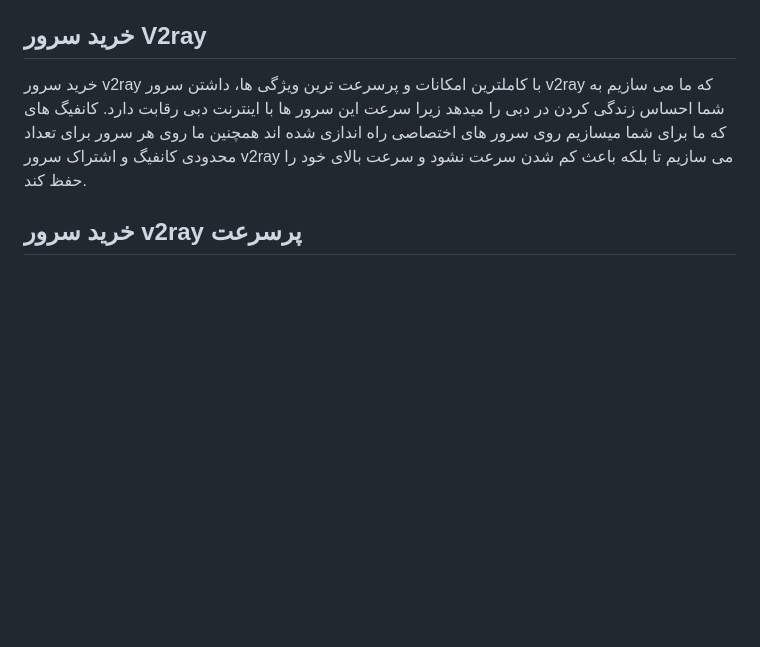
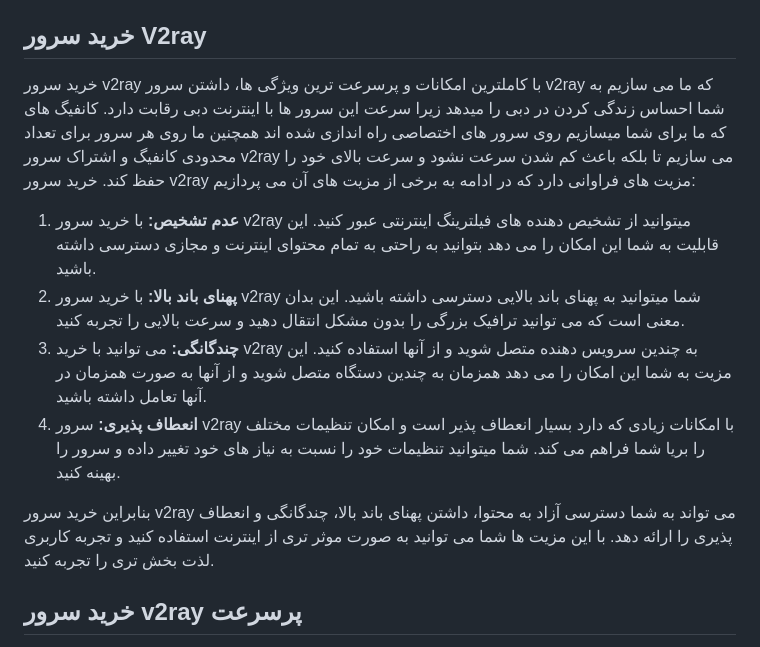
Before and after one commit to filteryoz/v2rayng, a Markdown page: README.md, the part around the change. GitHub-like rendering; blank space fills up the shorter version.

```diff
--- a/README.md
+++ b/README.md
@@ -44,7 +44,13 @@
 سرور v2ray یا سرور v2rayng یک شبکه خصوصی مجازی است که ابزاری برای اتصال اینترنت به صورت امن و رمزنگاری شده در سطح اینترنت جهانی می باشد. این ابزار به کاربران اجازه می دهد به انواع شبکه های اجتماعی که فیلتر هستند دسترسی پیدا کنند و همچنین آیپی اصلی خود را مخفی نمایند. در کل سرور v2ray به کاربران این امکان را می دهد که سایت هایی که به هر دلایلی مسدود شده اند را ببینند. این ابزار برای افرادی که که در کشور های دارای محدودیت زندگی می کنند و یا به دنبال حفظ حریم خصوصی و امنیت آنلاین هستند مفید است.
 
 ## خرید سرور V2ray
-خرید سرور v2ray با کاملترین امکانات و پرسرعت ترین ویژگی ها، داشتن سرور v2ray که ما می سازیم به شما احساس زندگی کردن در دبی را میدهد زیرا سرعت این سرور ها با اینترنت دبی رقابت دارد. کانفیگ های که ما برای شما میسازیم روی سرور های اختصاصی راه اندازی شده اند همچنین ما روی هر سرور برای تعداد محدودی کانفیگ و اشتراک سرور v2ray می سازیم تا بلکه باعث کم شدن سرعت نشود و سرعت بالای خود را حفظ کند.
+خرید سرور v2ray با کاملترین امکانات و پرسرعت ترین ویژگی ها، داشتن سرور v2ray که ما می سازیم به شما احساس زندگی کردن در دبی را میدهد زیرا سرعت این سرور ها با اینترنت دبی رقابت دارد. کانفیگ های که ما برای شما میسازیم روی سرور های اختصاصی راه اندازی شده اند همچنین ما روی هر سرور برای تعداد محدودی کانفیگ و اشتراک سرور v2ray می سازیم تا بلکه باعث کم شدن سرعت نشود و سرعت بالای خود را حفظ کند. خرید سرور v2ray مزیت های فراوانی دارد که در ادامه به برخی از مزیت های آن می پردازیم:
+1. **عدم تشخیص:** با خرید سرور v2ray میتوانید از تشخیص دهنده های فیلترینگ اینترنتی عبور کنید. این قابلیت به شما این امکان را می دهد بتوانید به راحتی به تمام محتوای اینترنت و مجازی دسترسی داشته باشید.
+2. **پهنای باند بالا:** با خرید سرور v2ray شما میتوانید به پهنای باند بالایی دسترسی داشته باشید. این بدان معنی است که می توانید ترافیک بزرگی را بدون مشکل انتقال دهید و سرعت بالایی را تجربه کنید.
+3. **چندگانگی:** می توانید با خرید v2ray به چندین سرویس دهنده متصل شوید و از آنها استفاده کنید. این مزیت به شما این امکان را می دهد همزمان به چندین دستگاه متصل شوید و از آنها به صورت همزمان در آنها تعامل داشته باشید.
+4. **انعطاف پذیری:** سرور v2ray با امکانات زیادی که دارد بسیار انعطاف پذیر است و امکان تنظیمات مختلف را بریا شما فراهم می کند. شما میتوانید تنظیمات خود را نسبت به نیاز های خود تغییر داده و سرور را بهینه کنید.
+
+بنابراین خرید سرور v2ray می تواند به شما دسترسی آزاد به محتوا، داشتن پهنای باند بالا، چندگانگی و انعطاف پذیری را ارائه دهد. با این مزیت ها شما می توانید به صورت موثر تری از اینترنت استفاده کنید و تجربه کاربری لذت بخش تری را تجربه کنید.
 
 ## خرید سرور v2ray پرسرعت
 امروزه بیشتر افراد به دنبال به دست آوردن سرور v2ray پرسرعت هستند بلکه بتوانند اوقاتی لذت بخش و بدون معطلی را در اینترنت سپری کنند. پیشنهاد ما برای خرید سرور v2ray پرسرعت شرکت فیلتریتو است. شما با خرید سرور v2ray پرسرعت اینترنتی بدون قطعی و پرسرعت را میتوانید تجربه کنید. سرعت سرور v2ray بستگی به عواملی مانند: سرور استفاده شده، مکان سرور و اختصاصی بودن سروری که ارائه دهنده استفاده می کند دارد.
```
